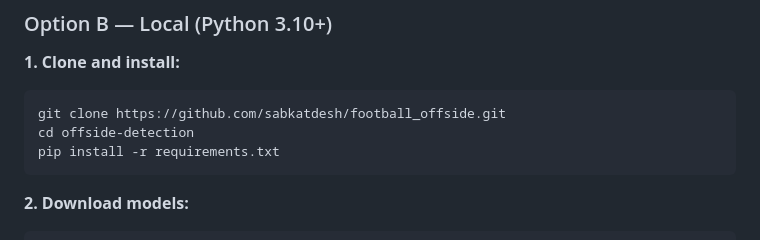
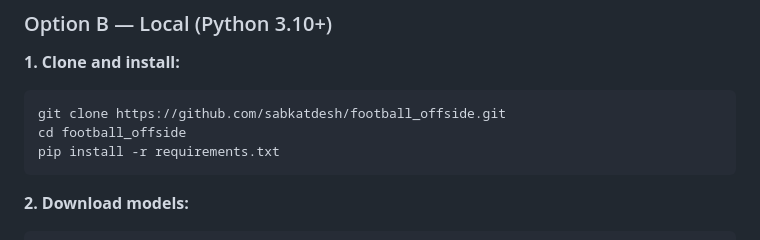
Before and after one commit to sabkatdesh/football_offside, a Markdown page: README.md, the part around the change. Rendered like a GitHub page.

Commit message:
Fix directory name in clone instructions

````diff
--- a/README.md
+++ b/README.md
@@ -58,7 +58,7 @@ Open **http://localhost:7860** in your browser.
 **1. Clone and install:**
 ```bash
 git clone https://github.com/sabkatdesh/football_offside.git
-cd offside-detection
+cd football_offside
 pip install -r requirements.txt
 ```
 
````
